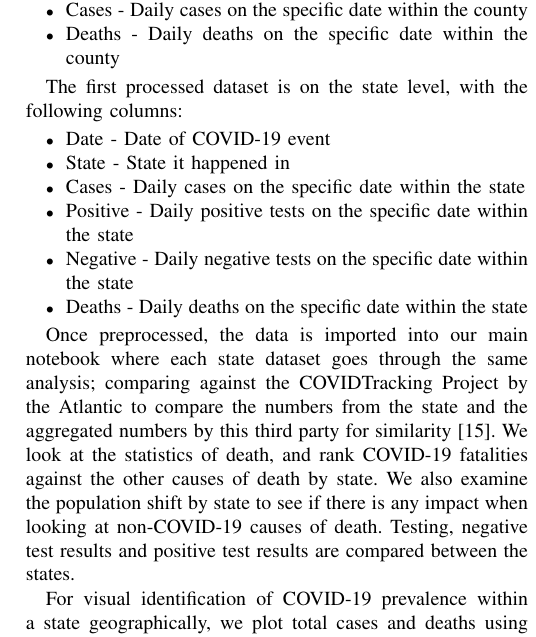
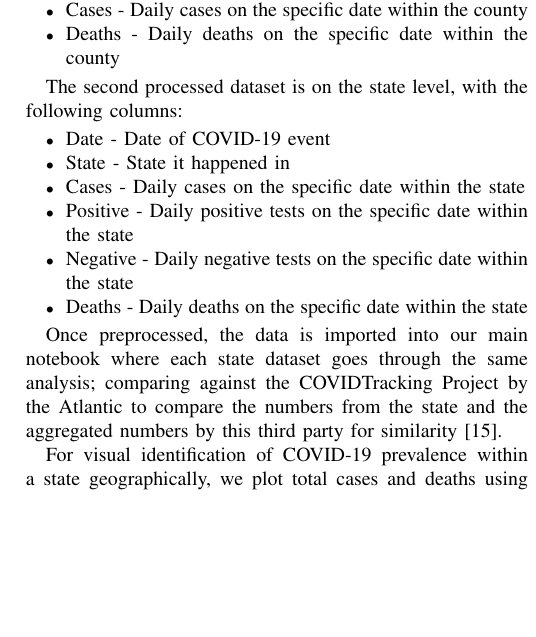
Before and after one commit to ALuchinsky/Fall2020_CS6010_covid, a LaTeX paper (report/report.tex): part of one column of page 2 of 7, cut so that both start at the same text, the shorter picture padded with empty space. Compiled offline with pdfLaTeX; a missing font is replaced by an installed copy or a similar font; a LaTeX package or settings file that is missing is left out.

Commit message:
Backgound  and Methdology (up to Ohio)

```diff
--- a/report/report.tex
+++ b/report/report.tex
@@ -103,7 +103,7 @@ The first processed dataset is on the county level, with the following columns:
   \item Deaths - Daily deaths on the specific date within the county
 \end{itemize}
 
-The first processed dataset is on the state level, with the following columns:
+The second processed dataset is on the state level, with the following columns:
 \begin{itemize}
   \item Date - Date of COVID-19 event
   \item State - State it happened in
@@ -114,9 +114,9 @@ The first processed dataset is on the state level, with the following columns:
 \end{itemize}
 
 Once preprocessed, the data is imported into our main notebook where each state dataset goes through the same analysis; comparing against the COVIDTracking Project by the Atlantic to compare the numbers from the state and the aggregated numbers by this third party for similarity \cite{covid19tracking_covid_nodate}.
-We look at the statistics of death, and rank COVID-19 fatalities against the other causes of death by state.
-We also examine the population shift by state to see if there is any impact when looking at non-COVID-19 causes of death.
-Testing, negative test results and positive test results are compared between the states.
+% We look at the statistics of death, and rank COVID-19 fatalities against the other causes of death by state.
+% We also examine the population shift by state to see if there is any impact when looking at non-COVID-19 causes of death.
+% Testing, negative test results and positive test results are compared between the states.
 
 For visual identification of COVID-19 prevalence within a state geographically, we plot total cases and deaths using GeoJSON by leveraging a TopoJSON collection to help maps counties to a map of the state \cite{eldersveld_topojson_nodate}.
 
```
